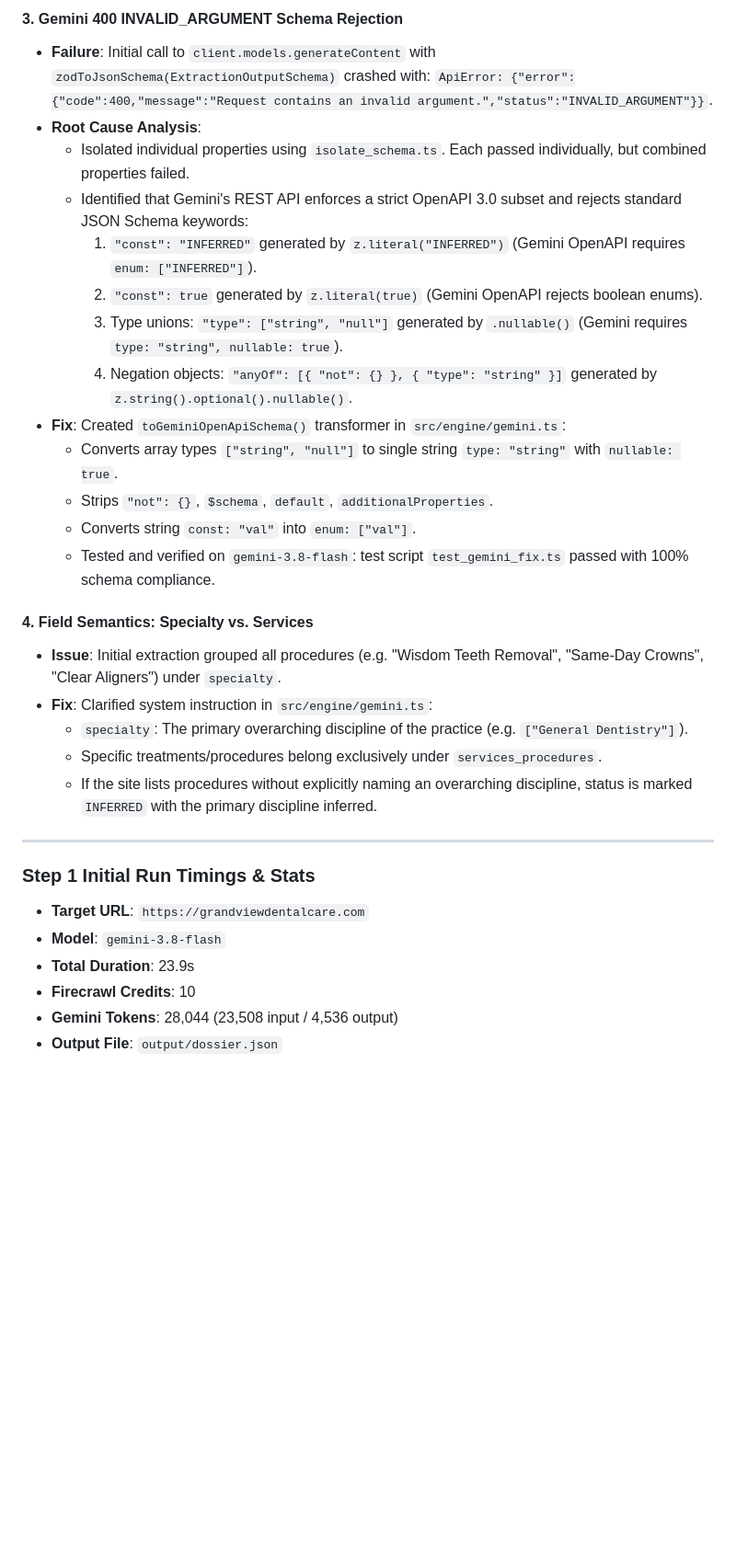
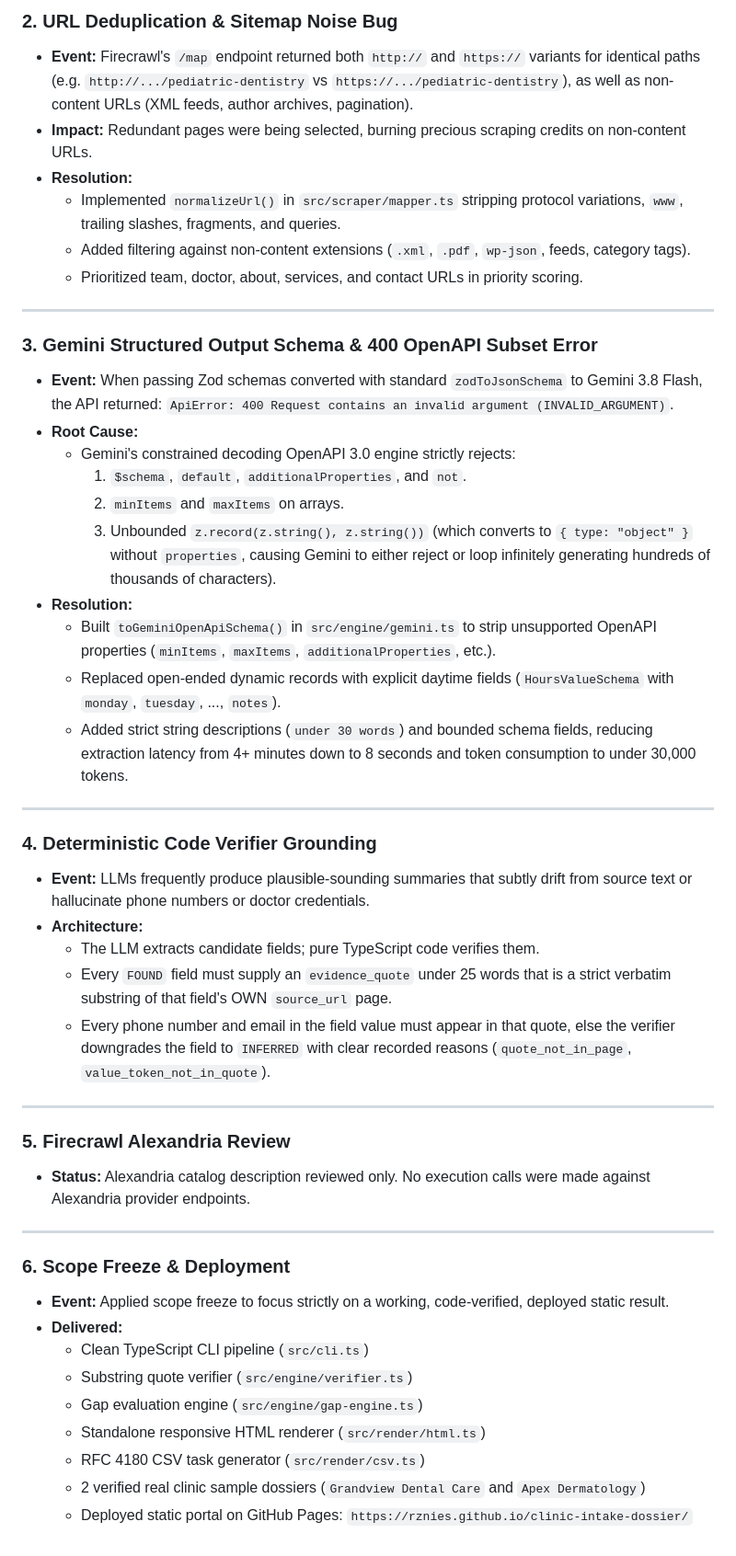
Before and after one commit to rznies/clinic-intake-dossier, a Markdown page: DEVLOG.md, the part around one of its changes. Shown at 92% size. GitHub-like rendering; blank space fills up the shorter version.

Commit message:
Add README.md and DEVLOG.md with architecture and deployment links

```diff
--- a/DEVLOG.md
+++ b/DEVLOG.md
@@ -42,32 +18,49 @@
-#### 3. Gemini 400 INVALID_ARGUMENT Schema Rejection
-- **Failure**: Initial call to `client.models.generateContent` with `zodToJsonSchema(ExtractionOutputSchema)` crashed with:
-  `ApiError: {"error":{"code":400,"message":"Request contains an invalid argument.","status":"INVALID_ARGUMENT"}}`.
-- **Root Cause Analysis**:
-  - Isolated individual properties using `isolate_schema.ts`. Each passed individually, but combined properties failed.
-  - Identified that Gemini's REST API enforces a strict OpenAPI 3.0 subset and rejects standard JSON Schema keywords:
-    1. `"const": "INFERRED"` generated by `z.literal("INFERRED")` (Gemini OpenAPI requires `enum: ["INFERRED"]`).
-    2. `"const": true` generated by `z.literal(true)` (Gemini OpenAPI rejects boolean enums).
-    3. Type unions: `"type": ["string", "null"]` generated by `.nullable()` (Gemini requires `type: "string", nullable: true`).
-    4. Negation objects: `"anyOf": [{ "not": {} }, { "type": "string" }]` generated by `z.string().optional().nullable()`.
-- **Fix**: Created `toGeminiOpenApiSchema()` transformer in `src/engine/gemini.ts`:
-  - Converts array types `["string", "null"]` to single string `type: "string"` with `nullable: true`.
-  - Strips `"not": {}`, `$schema`, `default`, `additionalProperties`.
-  - Converts string `const: "val"` into `enum: ["val"]`.
-  - Tested and verified on `gemini-3.8-flash`: test script `test_gemini_fix.ts` passed with 100% schema compliance.
-
-#### 4. Field Semantics: Specialty vs. Services
-- **Issue**: Initial extraction grouped all procedures (e.g. "Wisdom Teeth Removal", "Same-Day Crowns", "Clear Aligners") under `specialty`.
-- **Fix**: Clarified system instruction in `src/engine/gemini.ts`:
-  - `specialty`: The primary overarching discipline of the practice (e.g. `["General Dentistry"]`).
-  - Specific treatments/procedures belong exclusively under `services_procedures`.
-  - If the site lists procedures without explicitly naming an overarching discipline, status is marked `INFERRED` with the primary discipline inferred.
+### 2. URL Deduplication & Sitemap Noise Bug
+* **Event:** Firecrawl's `/map` endpoint returned both `http://` and `https://` variants for identical paths (e.g. `http://.../pediatric-dentistry` vs `https://.../pediatric-dentistry`), as well as non-content URLs (XML feeds, author archives, pagination).
+* **Impact:** Redundant pages were being selected, burning precious scraping credits on non-content URLs.
+* **Resolution:**
+  - Implemented `normalizeUrl()` in `src/scraper/mapper.ts` stripping protocol variations, `www`, trailing slashes, fragments, and queries.
+  - Added filtering against non-content extensions (`.xml`, `.pdf`, `wp-json`, feeds, category tags).
+  - Prioritized team, doctor, about, services, and contact URLs in priority scoring.
 
 ---
 
-### Step 1 Initial Run Timings & Stats
-- **Target URL**: `https://grandviewdentalcare.com`
-- **Model**: `gemini-3.8-flash`
-- **Total Duration**: 23.9s
-- **Firecrawl Credits**: 10
-- **Gemini Tokens**: 28,044 (23,508 input / 4,536 output)
-- **Output File**: `output/dossier.json`
+### 3. Gemini Structured Output Schema & 400 OpenAPI Subset Error
+* **Event:** When passing Zod schemas converted with standard `zodToJsonSchema` to Gemini 3.8 Flash, the API returned:
+  `ApiError: 400 Request contains an invalid argument (INVALID_ARGUMENT)`.
+* **Root Cause:**
+  - Gemini's constrained decoding OpenAPI 3.0 engine strictly rejects:
+    1. `$schema`, `default`, `additionalProperties`, and `not`.
+    2. `minItems` and `maxItems` on arrays.
+    3. Unbounded `z.record(z.string(), z.string())` (which converts to `{ type: "object" }` without `properties`, causing Gemini to either reject or loop infinitely generating hundreds of thousands of characters).
+* **Resolution:**
+  - Built `toGeminiOpenApiSchema()` in `src/engine/gemini.ts` to strip unsupported OpenAPI properties (`minItems`, `maxItems`, `additionalProperties`, etc.).
+  - Replaced open-ended dynamic records with explicit daytime fields (`HoursValueSchema` with `monday`, `tuesday`, ..., `notes`).
+  - Added strict string descriptions (`under 30 words`) and bounded schema fields, reducing extraction latency from 4+ minutes down to 8 seconds and token consumption to under 30,000 tokens.
+
+---
+
+### 4. Deterministic Code Verifier Grounding
+* **Event:** LLMs frequently produce plausible-sounding summaries that subtly drift from source text or hallucinate phone numbers or doctor credentials.
+* **Architecture:**
+  - The LLM extracts candidate fields; pure TypeScript code verifies them.
+  - Every `FOUND` field must supply an `evidence_quote` under 25 words that is a strict verbatim substring of that field's OWN `source_url` page.
+  - Every phone number and email in the field value must appear in that quote, else the verifier downgrades the field to `INFERRED` with clear recorded reasons (`quote_not_in_page`, `value_token_not_in_quote`).
+
+---
+
+### 5. Firecrawl Alexandria Review
+* **Status:** Alexandria catalog description reviewed only. No execution calls were made against Alexandria provider endpoints.
+
+---
+
+### 6. Scope Freeze & Deployment
+* **Event:** Applied scope freeze to focus strictly on a working, code-verified, deployed static result.
+* **Delivered:**
+  - Clean TypeScript CLI pipeline (`src/cli.ts`)
+  - Substring quote verifier (`src/engine/verifier.ts`)
+  - Gap evaluation engine (`src/engine/gap-engine.ts`)
+  - Standalone responsive HTML renderer (`src/render/html.ts`)
+  - RFC 4180 CSV task generator (`src/render/csv.ts`)
+  - 2 verified real clinic sample dossiers (`Grandview Dental Care` and `Apex Dermatology`)
+  - Deployed static portal on GitHub Pages: `https://rznies.github.io/clinic-intake-dossier/`
```
Also changed, not shown: other parts of DEVLOG.md (+11 -35 lines), README.md (added, +117 -0 lines).
